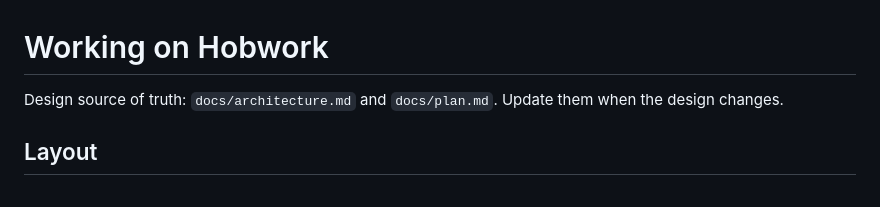
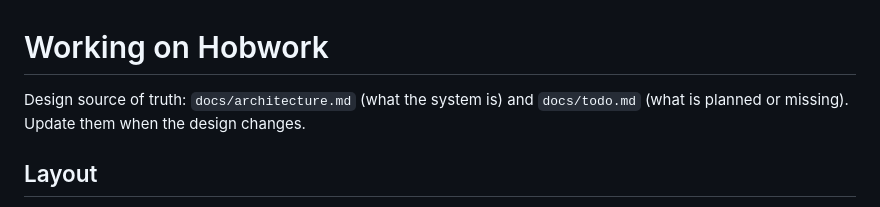
Before and after one commit to Barmore-Genc/hobwork, a Markdown page: CLAUDE.md, the part around the change. Rendered like a GitHub page.

Commit message:
Move open plan items to the todo list and delete plan.md

```diff
--- a/CLAUDE.md
+++ b/CLAUDE.md
@@ -1,6 +1,6 @@
 # Working on Hobwork
 
-Design source of truth: `docs/architecture.md` and `docs/plan.md`. Update them when the design changes.
+Design source of truth: `docs/architecture.md` (what the system is) and `docs/todo.md` (what is planned or missing). Update them when the design changes.
 
 ## Layout
 
```
Also changed, not shown: docs/plan.md (deleted, +0 -126 lines).
